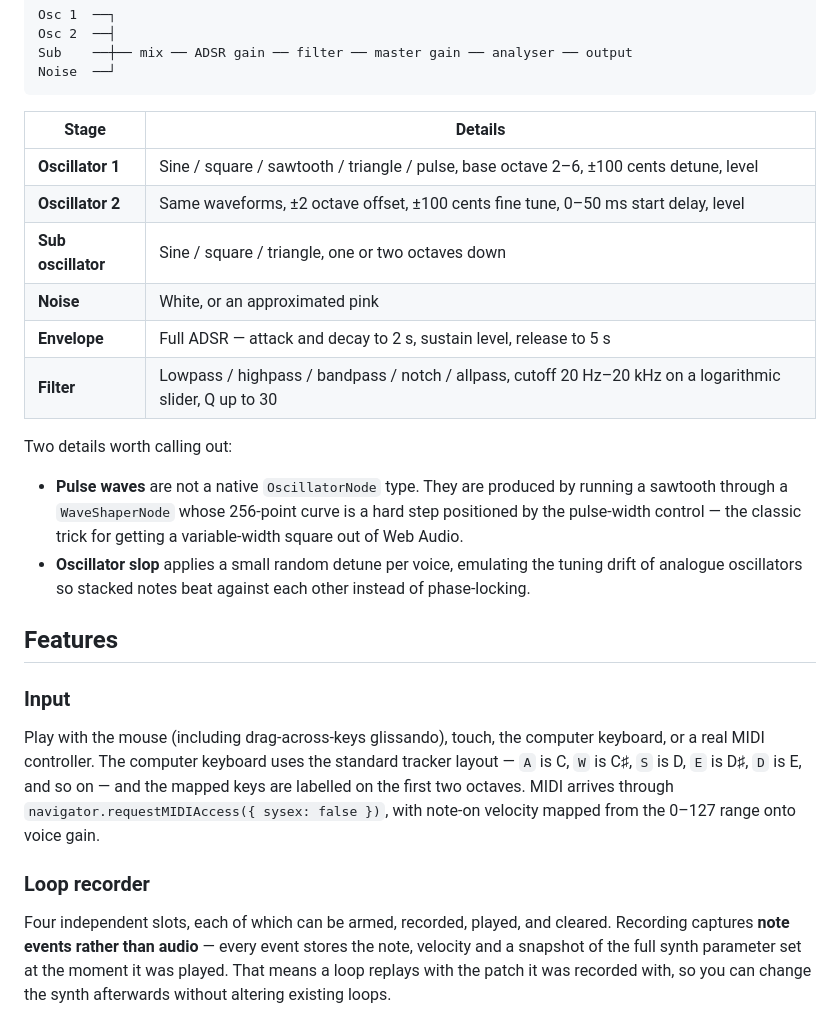
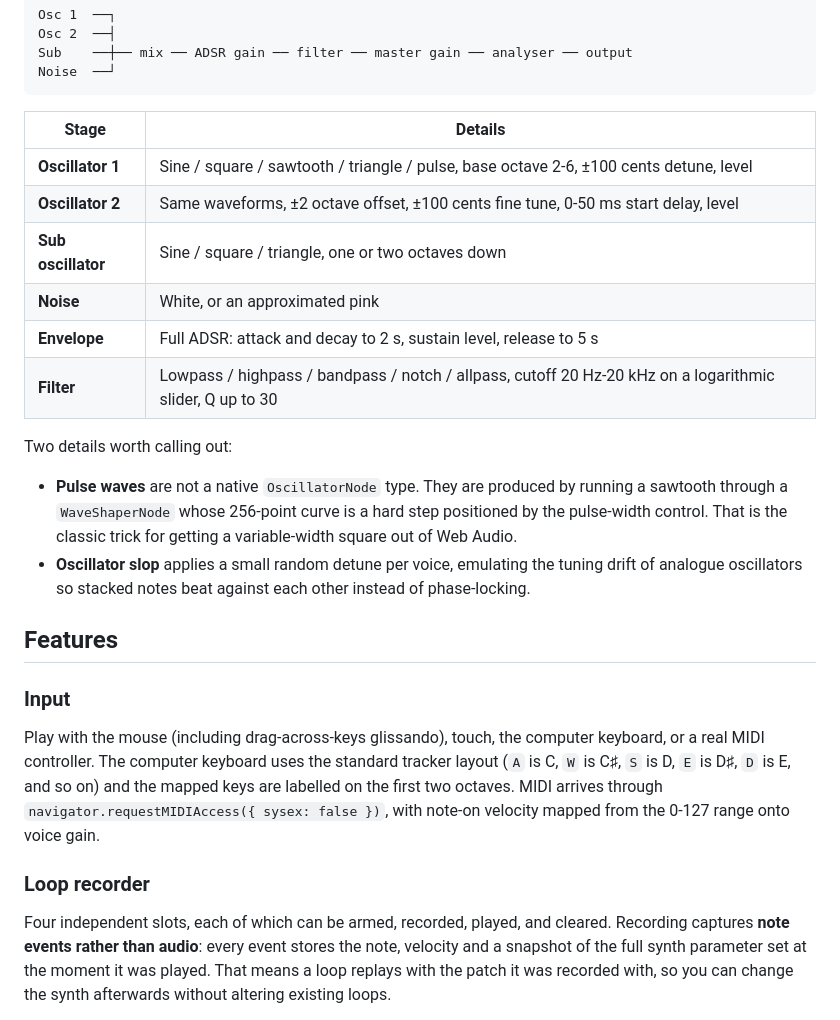
Before and after one commit to Shubin123/midi, a Markdown page: README.md, the part around one of its changes. Rendered like a GitHub page.

```diff
--- a/README.md
+++ b/README.md
@@ -26,18 +27,19 @@ Noise  ──┘
 
 | Stage | Details |
 | --- | --- |
-| **Oscillator 1** | Sine / square / sawtooth / triangle / pulse, base octave 2–6, ±100 cents detune, level |
-| **Oscillator 2** | Same waveforms, ±2 octave offset, ±100 cents fine tune, 0–50 ms start delay, level |
+| **Oscillator 1** | Sine / square / sawtooth / triangle / pulse, base octave 2-6, ±100 cents detune, level |
+| **Oscillator 2** | Same waveforms, ±2 octave offset, ±100 cents fine tune, 0-50 ms start delay, level |
 | **Sub oscillator** | Sine / square / triangle, one or two octaves down |
 | **Noise** | White, or an approximated pink |
-| **Envelope** | Full ADSR — attack and decay to 2 s, sustain level, release to 5 s |
-| **Filter** | Lowpass / highpass / bandpass / notch / allpass, cutoff 20 Hz–20 kHz on a logarithmic slider, Q up to 30 |
+| **Envelope** | Full ADSR: attack and decay to 2 s, sustain level, release to 5 s |
+| **Filter** | Lowpass / highpass / bandpass / notch / allpass, cutoff 20 Hz-20 kHz on a logarithmic slider, Q up to 30 |
 
 Two details worth calling out:
 
 - **Pulse waves** are not a native `OscillatorNode` type. They are produced by
   running a sawtooth through a `WaveShaperNode` whose 256-point curve is a hard
-  step positioned by the pulse-width control — the classic trick for getting a
+  step positioned by the pulse-width control. That is the classic trick for
+getting a
   variable-width square out of Web Audio.
 - **Oscillator slop** applies a small random detune per voice, emulating the
   tuning drift of analogue oscillators so stacked notes beat against each other
@@ -49,15 +51,15 @@ Two details worth calling out:
 
 Play with the mouse (including drag-across-keys glissando), touch, the computer
 keyboard, or a real MIDI controller. The computer keyboard uses the standard
-tracker layout — `A` is C, `W` is C♯, `S` is D, `E` is D♯, `D` is E, and so on —
+tracker layout (`A` is C, `W` is C♯, `S` is D, `E` is D♯, `D` is E, and so on)
 and the mapped keys are labelled on the first two octaves. MIDI arrives through
 `navigator.requestMIDIAccess({ sysex: false })`, with note-on velocity mapped
-from the 0–127 range onto voice gain.
+from the 0-127 range onto voice gain.
 
 ### Loop recorder
 
 Four independent slots, each of which can be armed, recorded, played, and
-cleared. Recording captures **note events rather than audio** — every event
+cleared. Recording captures **note events rather than audio**: every event
 stores the note, velocity and a snapshot of the full synth parameter set at the
 moment it was played. That means a loop replays with the patch it was recorded
 with, so you can change the synth afterwards without altering existing loops.
```
Also changed, not shown: other parts of README.md (+14 -13 lines).
